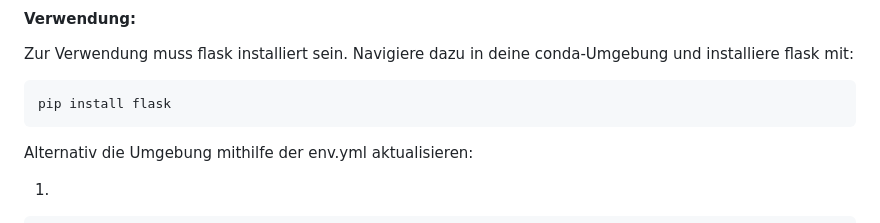
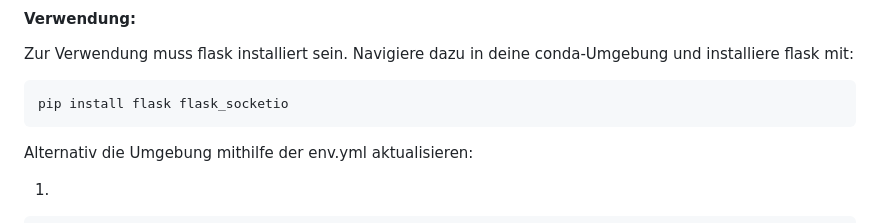
Before and after one commit to amir-rajabi/UML, a Markdown page: README.md, the part around the change. GitHub-like rendering.

````diff
--- a/README.md
+++ b/README.md
@@ -33,7 +33,7 @@ Diese Datei beinhaltet alle Funktionen, des Webservers. Von hier aus startet auc
 #### Verwendung:
 Zur Verwendung muss flask installiert sein. Navigiere dazu in deine conda-Umgebung und installiere flask mit:
 ```
-pip install flask
+pip install flask flask_socketio
 ```
 Alternativ die Umgebung mithilfe der env.yml aktualisieren:
 
````
